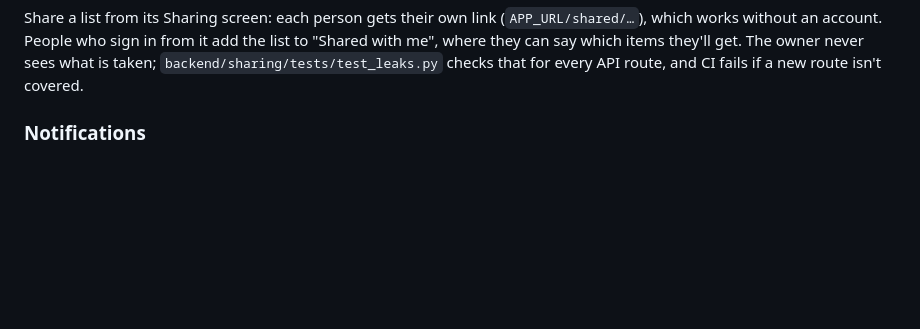
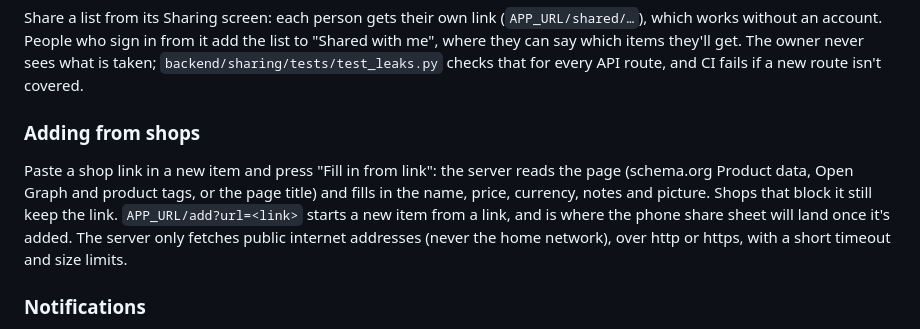
Before and after one commit to lunaf92/delibird-app, a Markdown page: README.md, the part around the change. Rendered like a GitHub page; blank space fills up the shorter version.

Commit message:
Describe adding from shop links in the README
Co-Authored-By: Claude Opus 5.5 (1M context) <noreply@anthropic.com>
Claude-Session: https://claude.ai/code/session_01UrxNuRoaucn238ruX8dTDW

```diff
--- a/README.md
+++ b/README.md
@@ -61,6 +61,14 @@ Share a list from its Sharing screen: each person gets their own link (`APP_URL/
 an account. People who sign in from it add the list to "Shared with me", where they can say which items they'll
 get. The owner never sees what is taken; `backend/sharing/tests/test_leaks.py` checks that for every API route, and
 CI fails if a new route isn't covered.
+
+### Adding from shops
+
+Paste a shop link in a new item and press "Fill in from link": the server reads the page (schema.org Product
+data, Open Graph and product tags, or the page title) and fills in the name, price, currency, notes and picture.
+Shops that block it still keep the link. `APP_URL/add?url=<link>` starts a new item from a link, and is where the
+phone share sheet will land once it's added. The server only fetches public internet addresses (never the home
+network), over http or https, with a short timeout and size limits.
 
 ### Notifications
 
```
